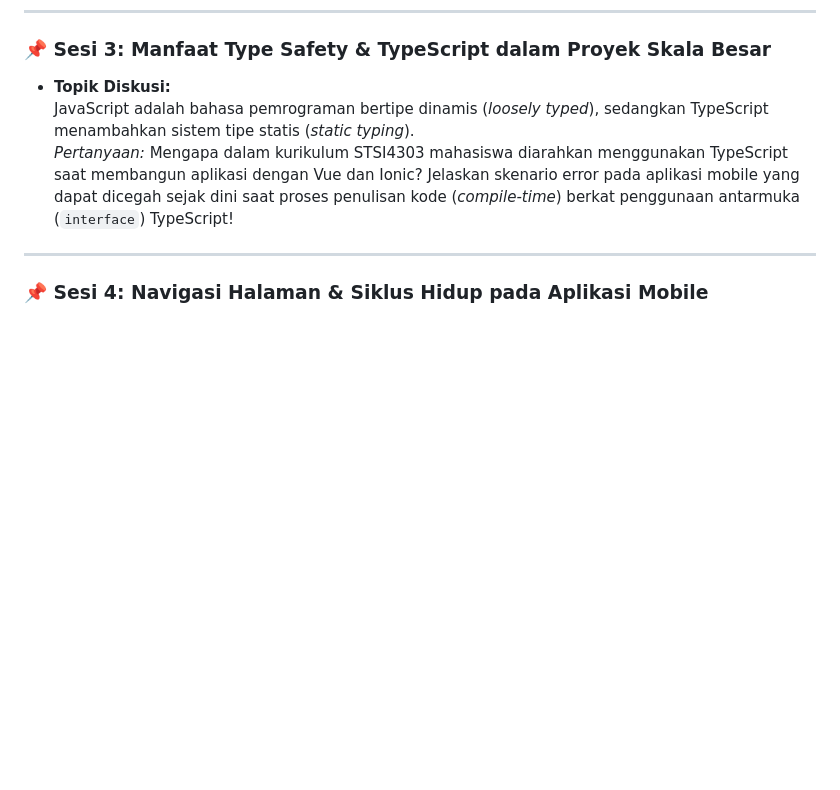
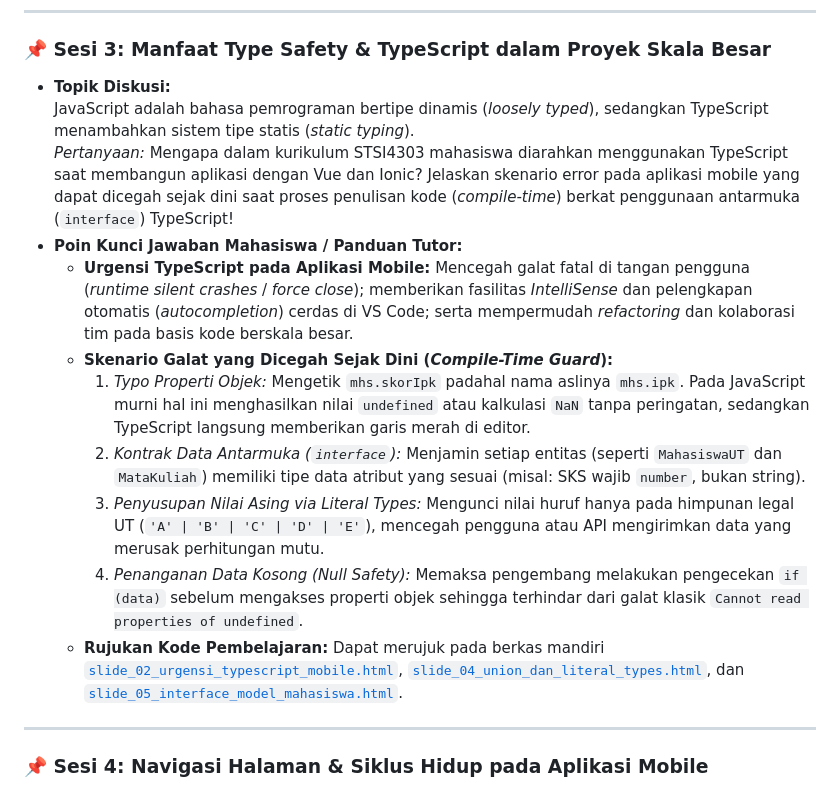
Before and after one commit to antonprafanto/tuweb_mobile2025, a Markdown page: panduan_tutorial_ut/PANDUAN_DISKUSI_TUTON.md, the part around the change. Rendered like a GitHub page; blank space fills up the shorter version.

Commit message:
docs(tuton): selaraskan rubrik tugas 1 dan tambahkan panduan tutor diskusi sesi 3

```diff
--- a/panduan_tutorial_ut/PANDUAN_DISKUSI_TUTON.md
+++ b/panduan_tutorial_ut/PANDUAN_DISKUSI_TUTON.md
@@ -25,6 +25,14 @@ Dokumen ini memuat daftar topik pemicu diskusi (*discussion prompts*) dan pandua
 * **Topik Diskusi:**
   JavaScript adalah bahasa pemrograman bertipe dinamis (*loosely typed*), sedangkan TypeScript menambahkan sistem tipe statis (*static typing*).
   *Pertanyaan:* Mengapa dalam kurikulum STSI4303 mahasiswa diarahkan menggunakan TypeScript saat membangun aplikasi dengan Vue dan Ionic? Jelaskan skenario error pada aplikasi mobile yang dapat dicegah sejak dini saat proses penulisan kode (*compile-time*) berkat penggunaan antarmuka (`interface`) TypeScript!
+* **Poin Kunci Jawaban Mahasiswa / Panduan Tutor:**
+  * **Urgensi TypeScript pada Aplikasi Mobile:** Mencegah galat fatal di tangan pengguna (*runtime silent crashes* / *force close*); memberikan fasilitas *IntelliSense* dan pelengkapan otomatis (*autocompletion*) cerdas di VS Code; serta mempermudah *refactoring* dan kolaborasi tim pada basis kode berskala besar.
+  * **Skenario Galat yang Dicegah Sejak Dini (*Compile-Time Guard*):**
+    1. *Typo Properti Objek:* Mengetik `mhs.skorIpk` padahal nama aslinya `mhs.ipk`. Pada JavaScript murni hal ini menghasilkan nilai `undefined` atau kalkulasi `NaN` tanpa peringatan, sedangkan TypeScript langsung memberikan garis merah di editor.
+    2. *Kontrak Data Antarmuka (`interface`):* Menjamin setiap entitas (seperti `MahasiswaUT` dan `MataKuliah`) memiliki tipe data atribut yang sesuai (misal: SKS wajib `number`, bukan string).
+    3. *Penyusupan Nilai Asing via Literal Types:* Mengunci nilai huruf hanya pada himpunan legal UT (`'A' | 'B' | 'C' | 'D' | 'E'`), mencegah pengguna atau API mengirimkan data yang merusak perhitungan mutu.
+    4. *Penanganan Data Kosong (*Null Safety*):* Memaksa pengembang melakukan pengecekan `if (data)` sebelum mengakses properti objek sehingga terhindar dari galat klasik `Cannot read properties of undefined`.
+  * **Rujukan Kode Pembelajaran:** Dapat merujuk pada berkas mandiri [`slide_02_urgensi_typescript_mobile.html`](../contoh_kode_program/sesi_03_typescript_vue/slide_02_urgensi_typescript_mobile.html), [`slide_04_union_dan_literal_types.html`](../contoh_kode_program/sesi_03_typescript_vue/slide_04_union_dan_literal_types.html), dan [`slide_05_interface_model_mahasiswa.html`](../contoh_kode_program/sesi_03_typescript_vue/slide_05_interface_model_mahasiswa.html).
 
 ---
 
```
Also changed, not shown: panduan_tutorial_ut/PANDUAN_TUGAS_TUTORIAL_1_2_3.md (+18 -13 lines).
